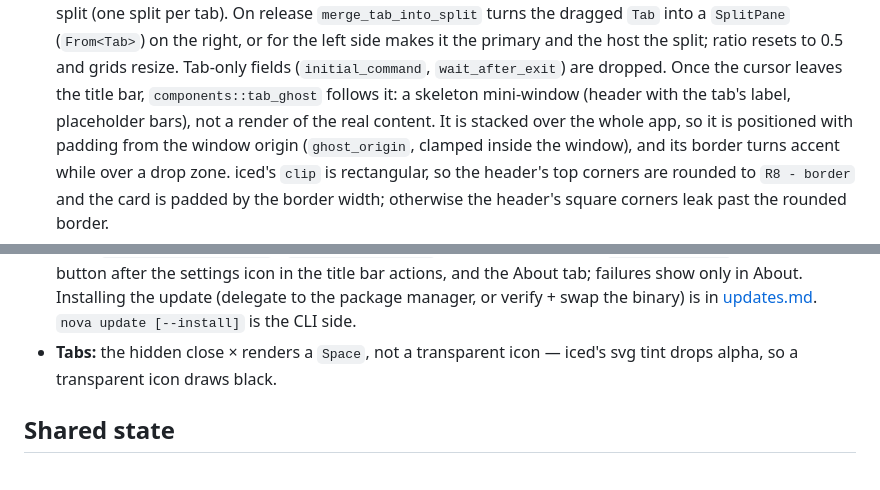
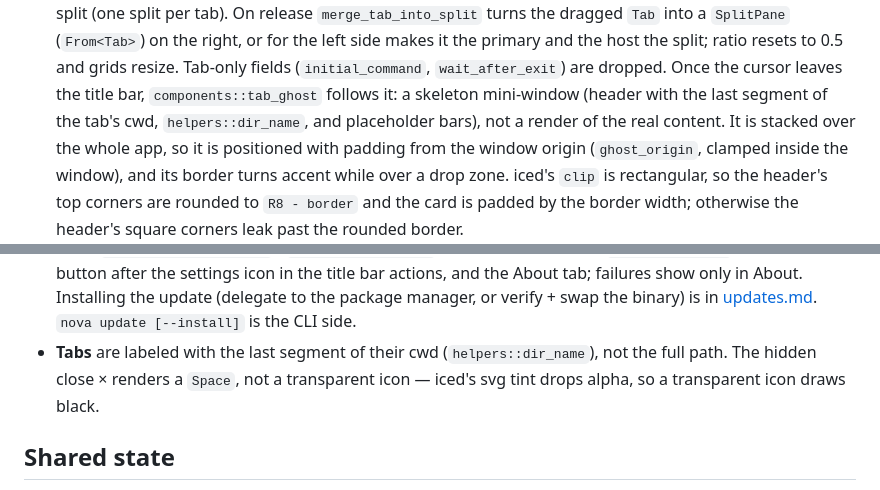
Before and after one commit to pmqueiroz/nova, a Markdown page: .refs/architecture.md, 2 parts joined by grey strips. Drawn GitHub-style.

Commit message:
docs(refs): document directory-name tab labels
Claude-Session: https://claude.ai/code/session_019nTgEQg3JdtSu4B21BrNF8

```diff
--- a/.refs/architecture.md
+++ b/.refs/architecture.md
@@ -280,7 +280,8 @@ logical). On Windows the window starts hidden until the fit is applied.
   the host the split; ratio resets to 0.5 and grids resize. Tab-only fields
   (`initial_command`, `wait_after_exit`) are dropped.
   Once the cursor leaves the title bar, `components::tab_ghost` follows it:
-  a skeleton mini-window (header with the tab's label, placeholder bars),
+  a skeleton mini-window (header with the last segment of the tab's cwd,
+  `helpers::dir_name`, and placeholder bars),
   not a render of the real content. It is stacked over the whole app, so it
   is positioned with padding from the window origin (`ghost_origin`,
   clamped inside the window), and its border turns accent while over a
@@ -302,7 +303,8 @@ logical). On Windows the window starts hidden until the fit is applied.
   About tab; failures show only in About. Installing the update (delegate to
   the package manager, or verify + swap the binary) is in
   [updates.md](./updates.md). `nova update [--install]` is the CLI side.
-- **Tabs:** the hidden close × renders a `Space`, not a transparent icon —
+- **Tabs** are labeled with the last segment of their cwd
+  (`helpers::dir_name`), not the full path. The hidden close × renders a `Space`, not a transparent icon —
   iced's svg tint drops alpha, so a transparent icon draws black.
 
 ## Shared state
```
